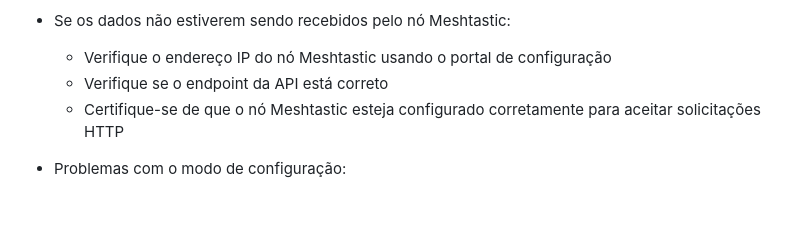
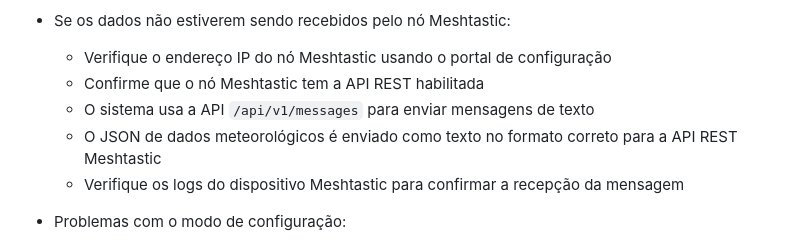
Before and after one commit to nitroxgas/ESP32-Pluviometer-Temp-Humidity-Meshtastic, a Markdown page: README.md, the part around the change. Drawn GitHub-style; blank space fills up the shorter version.

```diff
--- a/README.md
+++ b/README.md
@@ -129,8 +129,10 @@ Observe que o código será compilado apenas com as partes relevantes para os se
 
 - Se os dados não estiverem sendo recebidos pelo nó Meshtastic:
   - Verifique o endereço IP do nó Meshtastic usando o portal de configuração
-  - Verifique se o endpoint da API está correto
-  - Certifique-se de que o nó Meshtastic esteja configurado corretamente para aceitar solicitações HTTP
+  - Confirme que o nó Meshtastic tem a API REST habilitada
+  - O sistema usa a API `/api/v1/messages` para enviar mensagens de texto
+  - O JSON de dados meteorológicos é enviado como texto no formato correto para a API REST Meshtastic
+  - Verifique os logs do dispositivo Meshtastic para confirmar a recepção da mensagem
 
 - Problemas com o modo de configuração:
   - Se o portal web não iniciar, pressione o botão RESET seguido do botão BOOT
```
